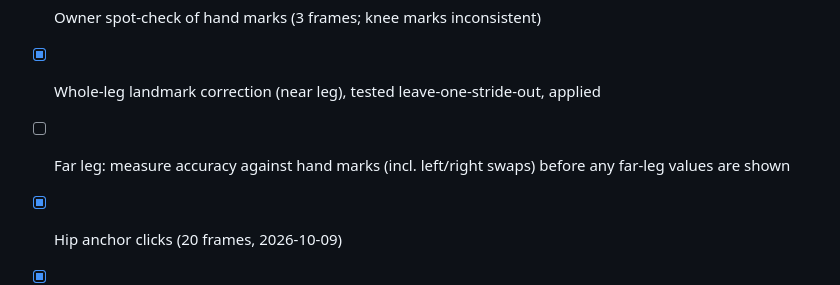
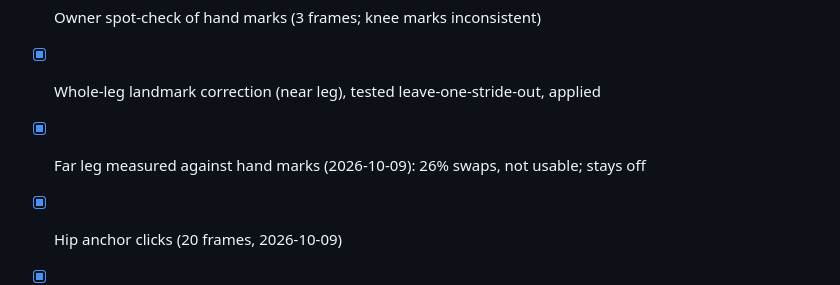
Before and after one commit to JamesTheMC/running-analysis-app, a Markdown page: TASKS.md, the part around the change. Rendered like a GitHub page.

```diff
--- a/TASKS.md
+++ b/TASKS.md
@@ -53,7 +53,7 @@ summary (ankle, knee, hip, lumbar, arms, then interpretation). Run tests: `pytho
 - [x] Provisional thresholds reviewed with the clinician (2026-10-09; DECISIONS.md)
 - [x] Owner spot-check of hand marks (3 frames; knee marks inconsistent)
 - [x] Whole-leg landmark correction (near leg), tested leave-one-stride-out, applied
-- [ ] Far leg: measure accuracy against hand marks (incl. left/right swaps) before any far-leg values are shown
+- [x] Far leg measured against hand marks (2026-10-09): 26% swaps, not usable; stays off
 - [x] Hip anchor clicks (20 frames, 2026-10-09)
 - [x] Gate foot-to-COM behind a validation flag (over-reads ≈ 9 cm vs manual)
 - [x] Knee flexion at IC and tibial inclination confidence → medium (≈ 8–10° error)
```
Also changed, not shown: DECISIONS.md (+4 -0 lines), reference/VALIDATION.md (+17 -0 lines).
